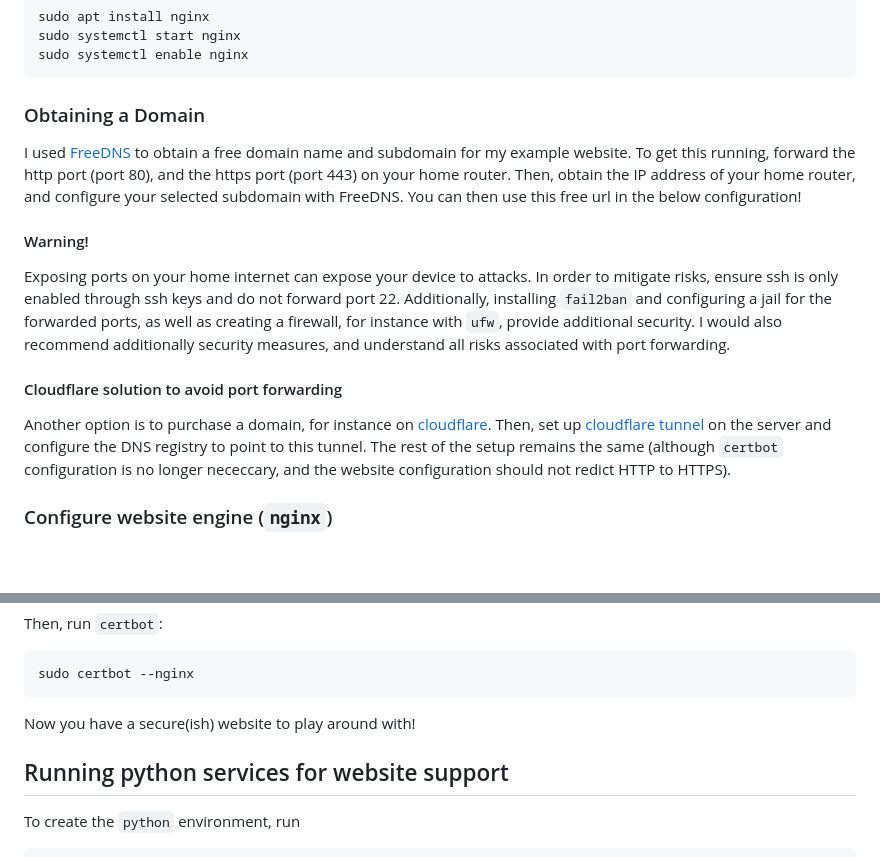
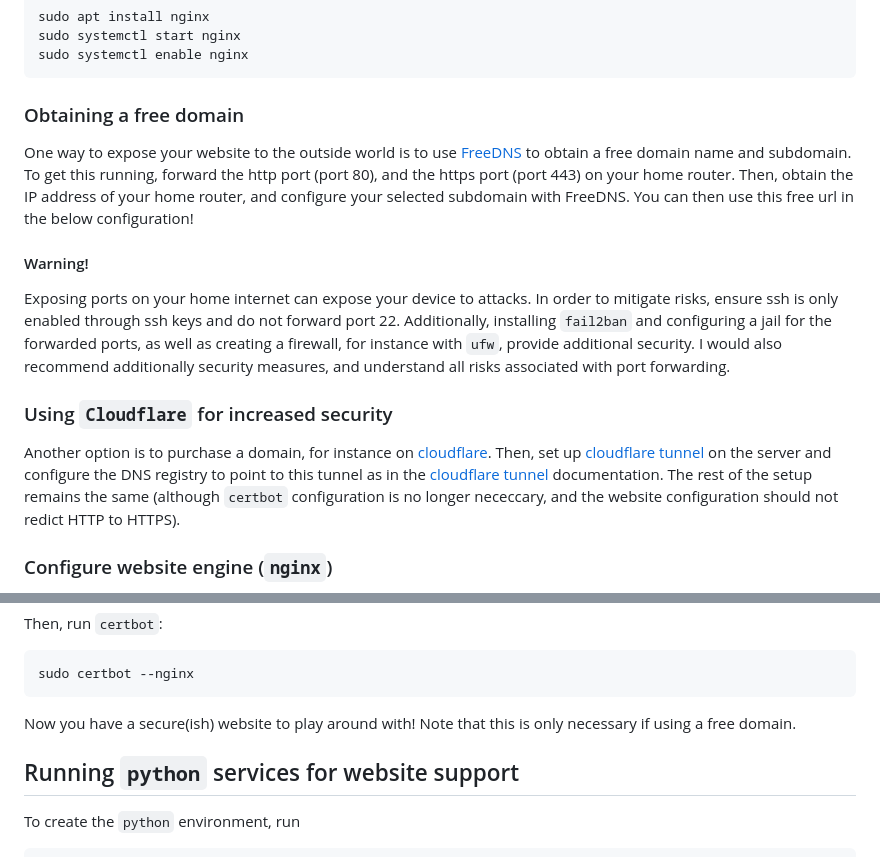
Before and after one commit to milescb/PiWebsite, a Markdown page: README.md, 2 parts joined by grey strips. Rendered like a GitHub page; blank space fills up the shorter version.

Commit message:
Revise domain acquisition and Cloudflare instructions
Updated sections on obtaining a domain and using Cloudflare for increased security. Improved clarity and fixed typos.

````diff
--- a/README.md
+++ b/README.md
@@ -46,17 +46,17 @@ sudo systemctl start nginx
 sudo systemctl enable nginx
 ```
 
-### Obtaining a Domain
+### Obtaining a free domain
 
-I used [FreeDNS](https://freedns.afraid.org) to obtain a free domain name and subdomain for my example website. To get this running, forward the http port (port 80), and the https port (port 443) on your home router. Then, obtain the IP address of your home router, and configure your selected subdomain with FreeDNS. You can then use this free url in the below configuration!
+One way to expose your website to the outside world is to use [FreeDNS](https://freedns.afraid.org) to obtain a free domain name and subdomain. To get this running, forward the http port (port 80), and the https port (port 443) on your home router. Then, obtain the IP address of your home router, and configure your selected subdomain with FreeDNS. You can then use this free url in the below configuration!
 
 #### Warning!
 
 Exposing ports on your home internet can expose your device to attacks. In order to mitigate risks, ensure ssh is only enabled through ssh keys and do not forward port 22. Additionally, installing `fail2ban` and configuring a jail for the forwarded ports, as well as creating a firewall, for instance with `ufw`, provide additional security. I would also recommend additionally security measures, and understand all risks associated with port forwarding.
 
-#### Cloudflare solution to avoid port forwarding
+### Using `Cloudflare` for increased security
 
-Another option is to purchase a domain, for instance on [cloudflare](https://www.cloudflare.com/products/registrar/). Then, set up [cloudflare tunnel](https://developers.cloudflare.com/cloudflare-one/networks/connectors/cloudflare-tunnel/) on the server and configure the DNS registry to point to this tunnel. The rest of the setup remains the same (although `certbot` configuration is no longer nececcary, and the website configuration should not redict HTTP to HTTPS).
+Another option is to purchase a domain, for instance on [cloudflare](https://www.cloudflare.com/products/registrar/). Then, set up [cloudflare tunnel](https://developers.cloudflare.com/cloudflare-one/networks/connectors/cloudflare-tunnel/) on the server and configure the DNS registry to point to this tunnel as in the [cloudflare tunnel](https://developers.cloudflare.com/cloudflare-one/networks/connectors/cloudflare-tunnel/) documentation. The rest of the setup remains the same (although `certbot` configuration is no longer nececcary, and the website configuration should not redict HTTP to HTTPS).
 
 ### Configure website engine (`nginx`)
 
@@ -111,9 +111,9 @@ Then, run `certbot`:
 sudo certbot --nginx
 ```
 
-Now you have a secure(ish) website to play around with!
+Now you have a secure(ish) website to play around with! Note that this is only necessary if using a free domain.
 
-## Running python services for website support
+## Running `python` services for website support
 
 To create the `python` environment, run
 
````
Also changed, not shown: other parts of README.md (+2 -1 lines).
